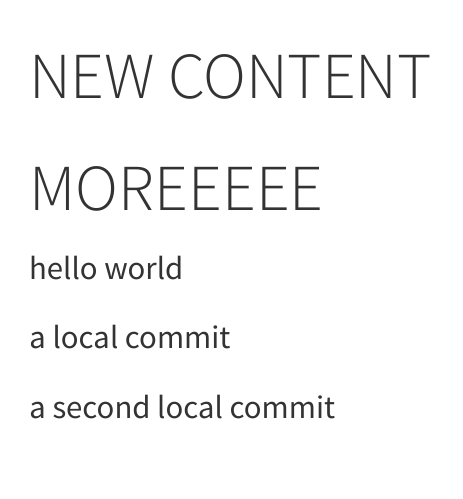
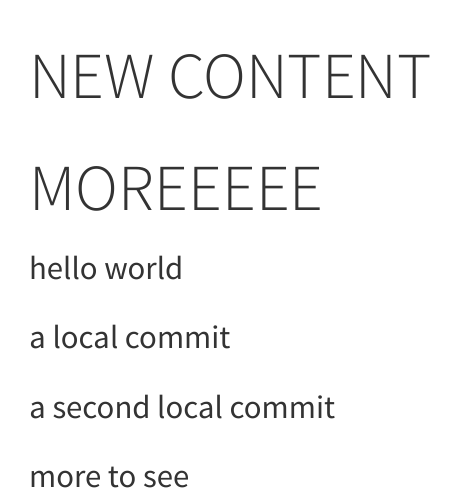
Before and after one commit to shannonpileggi/wtf-rladies-philly, a Quarto document (index.qmd): the page in a window 1100 px wide, from its top. Rendered offline with R 4.5, knitr and Pandoc in place of Quarto, with nearby package versions.

Commit message:
more to see

```diff
--- a/index.qmd
+++ b/index.qmd
@@ -8,3 +8,5 @@ hello world
 a local commit
 
 a second local commit
+
+more to see
```
